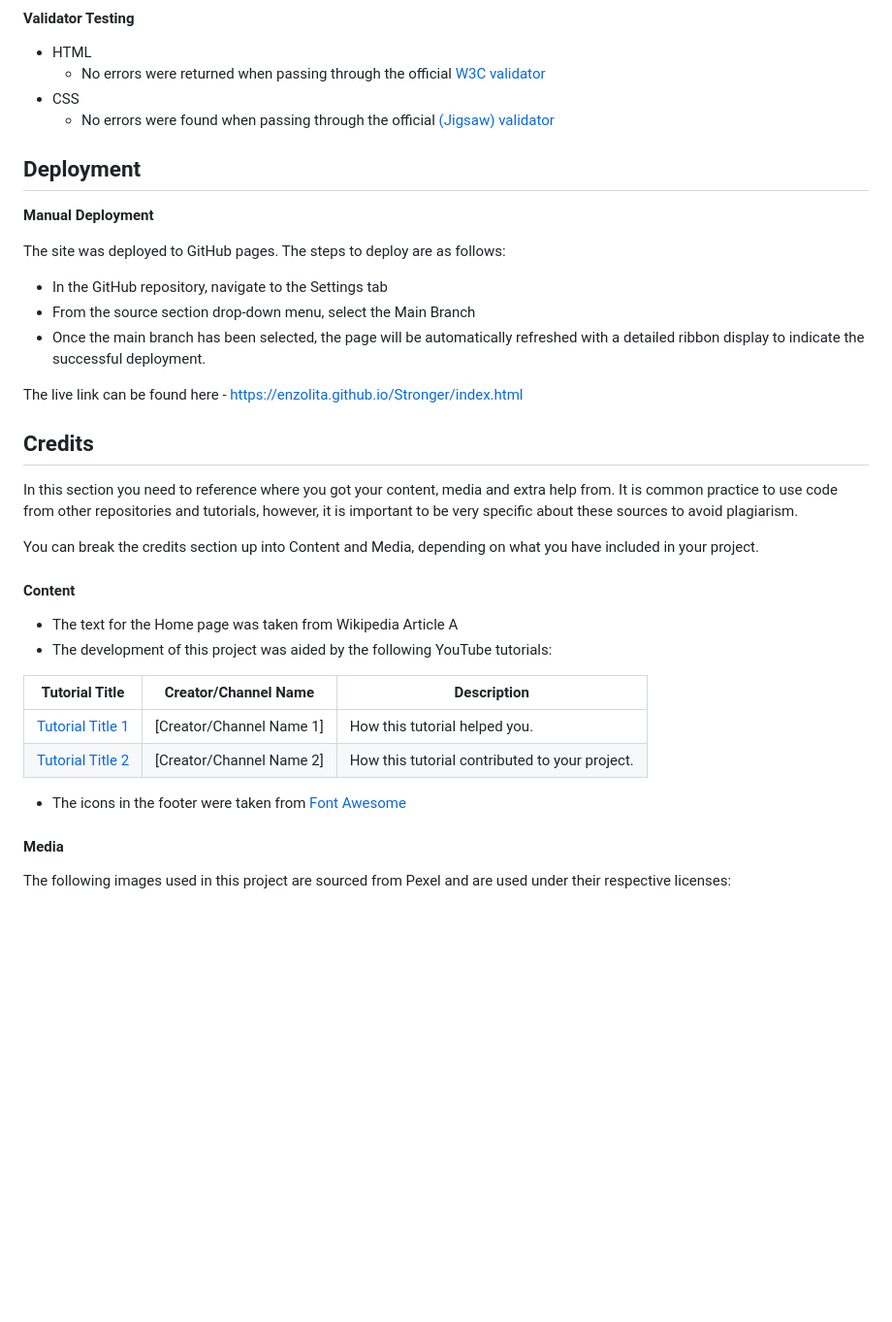
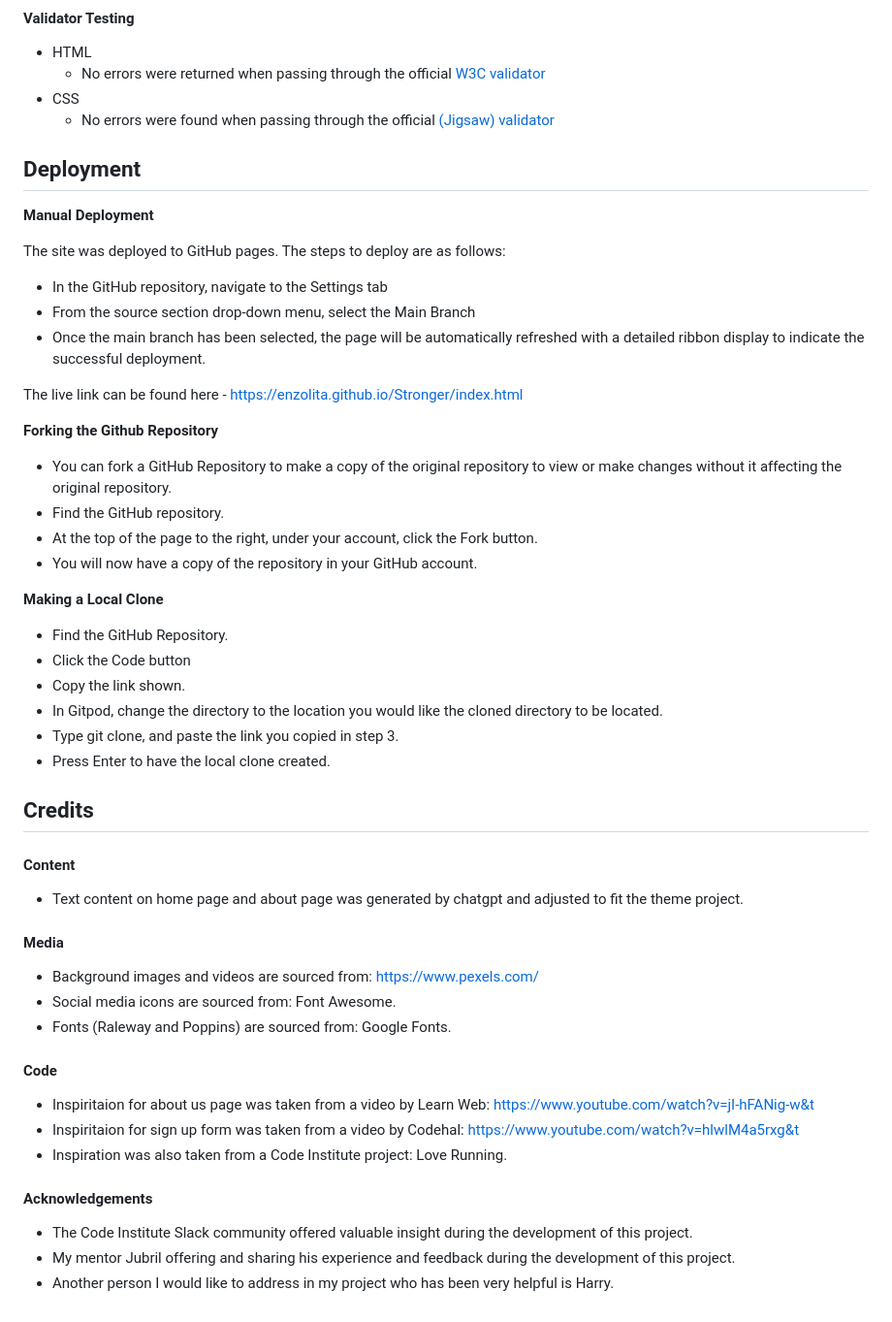
Before and after one commit to Enzolita/Stronger, a Markdown page: README.md, the part around the change. Shown at 97% size. GitHub-like rendering; blank space fills up the shorter version.

Commit message:
Add credits and deployment section to README

```diff
--- a/README.md
+++ b/README.md
@@ -106,8 +106,9 @@
   - No errors were found when passing through the official [(Jigsaw) validator](https://jigsaw.w3.org/css-validator/validator?uri=https%3A%2F%2Fvalidator.w3.org%2Fnu%2F%3Fdoc%3Dhttps%253A%252F%252Fcode-institute-org.github.io%252Flove-running-2.0%252Findex.html&profile=css3svg&usermedium=all&warning=1&vextwarning=&lang=en#css)
 
 
+## Deployment
 
-## Deployment
+
 
 **Manual Deployment**
 
@@ -118,27 +119,40 @@
 
 The live link can be found here - https://enzolita.github.io/Stronger/index.html
 
+**Forking the Github Repository**
+- You can fork a GitHub Repository to make a copy of the original repository to view or make changes without it affecting the original repository.
+- Find the GitHub repository.
+- At the top of the page to the right, under your account, click the Fork button.
+- You will now have a copy of the repository in your GitHub account.
 
+**Making a Local Clone**
+- Find the GitHub Repository.
+- Click the Code button
+- Copy the link shown.
+- In Gitpod, change the directory to the location you would like the cloned directory to be located.
+- Type git clone, and paste the link you copied in step 3.
+- Press Enter to have the local clone created.
 
 ## Credits
 
-In this section you need to reference where you got your content, media and extra help from.
-It is common practice to use code from other repositories and tutorials, however, it is important to be very specific about these sources to avoid plagiarism.
-
-You can break the credits section up into Content and Media, depending on what you have included in your project.
-
 #### Content
 
-- The text for the Home page was taken from Wikipedia Article A
-- The development of this project was aided by the following YouTube tutorials:
-
-| Tutorial Title      | Creator/Channel Name | Description                                          |
-|---------------------|-----------------------|------------------------------------------------------|
-| [Tutorial Title 1](link-to-tutorial) | [Creator/Channel Name 1] | How this tutorial helped you.             |
-| [Tutorial Title 2](link-to-tutorial) | [Creator/Channel Name 2] | How this tutorial contributed to your project. |
-
-- The icons in the footer were taken from [Font Awesome](https://fontawesome.com/)
+- Text content on home page and about page was generated by chatgpt and adjusted to fit the theme project.
 
 #### Media
 
-The following images used in this project are sourced from Pexel and are used under their respective licenses:
+- Background images and videos are sourced from: https://www.pexels.com/
+- Social media icons are sourced from: Font Awesome.
+- Fonts (Raleway and Poppins) are sourced from: Google Fonts.
+
+#### Code
+
+- Inspiritaion for about us page was taken from a video by Learn Web: https://www.youtube.com/watch?v=jI-hFANig-w&t
+- Inspiritaion for sign up form was taken from a video by Codehal: https://www.youtube.com/watch?v=hlwlM4a5rxg&t
+- Inspiration was also taken from a Code Institute project: Love Running.
+
+#### Acknowledgements
+
+- The Code Institute Slack community offered valuable insight during the development of this project.
+- My mentor Jubril offering and sharing his experience and feedback during the development of this project.
+- Another person I would like to address in my project who has been very helpful is Harry.
```
